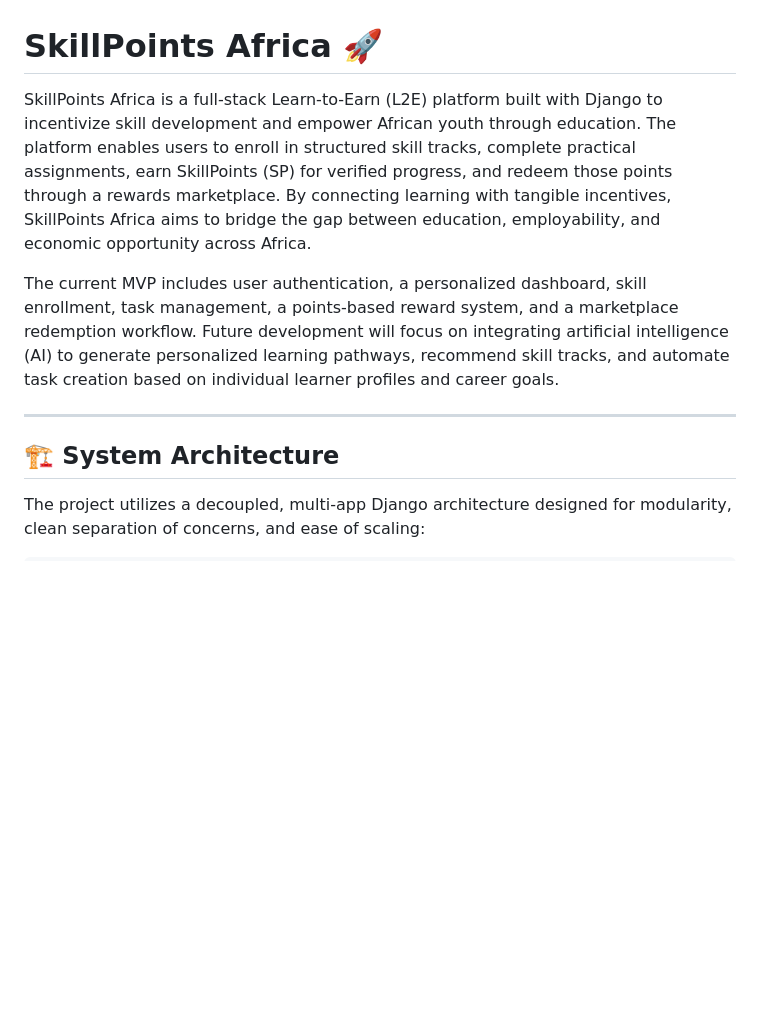
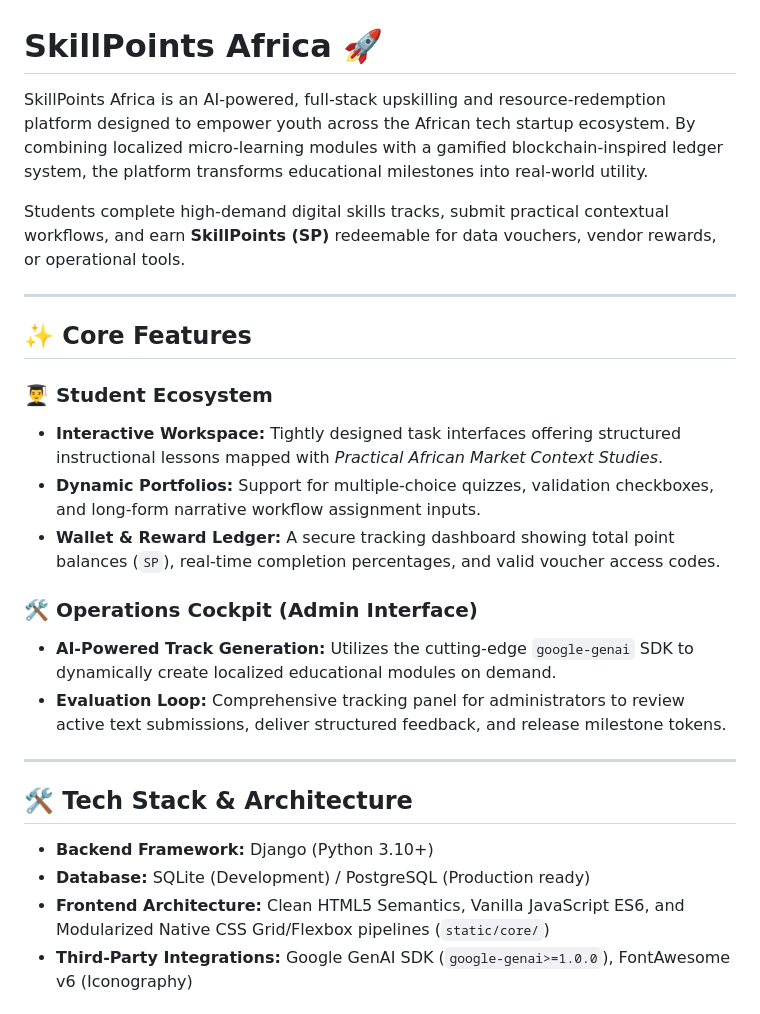
Before and after one commit to Tidjani-Adeniran/SkillPoints-Africa, a Markdown page: README.md, the part around one of its changes. GitHub-like rendering; blank space fills up the shorter version.

```diff
--- a/README.md
+++ b/README.md
@@ -1,11 +1,28 @@
 # SkillPoints Africa 🚀
 
-SkillPoints Africa is a full-stack Learn-to-Earn (L2E) platform built with Django to incentivize skill development and empower African youth through education. The platform enables users to enroll in structured skill tracks, complete practical assignments, earn SkillPoints (SP) for verified progress, and redeem those points through a rewards marketplace. By connecting learning with tangible incentives, SkillPoints Africa aims to bridge the gap between education, employability, and economic opportunity across Africa.
+SkillPoints Africa is an AI-powered, full-stack upskilling and resource-redemption platform designed to empower youth across the African tech startup ecosystem. By combining localized micro-learning modules with a gamified blockchain-inspired ledger system, the platform transforms educational milestones into real-world utility.
 
-The current MVP includes user authentication, a personalized dashboard, skill enrollment, task management, a points-based reward system, and a marketplace redemption workflow. Future development will focus on integrating artificial intelligence (AI) to generate personalized learning pathways, recommend skill tracks, and automate task creation based on individual learner profiles and career goals.
+Students complete high-demand digital skills tracks, submit practical contextual workflows, and earn **SkillPoints (SP)** redeemable for data vouchers, vendor rewards, or operational tools.
 
 ---
 
-## 🏗️ System Architecture
+## ✨ Core Features
 
-The project utilizes a decoupled, multi-app Django architecture designed for modularity, clean separation of concerns, and ease of scaling:
+### 👨‍🎓 Student Ecosystem
+- **Interactive Workspace:** Tightly designed task interfaces offering structured instructional lessons mapped with *Practical African Market Context Studies*.
+- **Dynamic Portfolios:** Support for multiple-choice quizzes, validation checkboxes, and long-form narrative workflow assignment inputs.
+- **Wallet & Reward Ledger:** A secure tracking dashboard showing total point balances (`SP`), real-time completion percentages, and valid voucher access codes.
+
+### 🛠️ Operations Cockpit (Admin Interface)
+- **AI-Powered Track Generation:** Utilizes the cutting-edge `google-genai` SDK to dynamically create localized educational modules on demand.
+- **Evaluation Loop:** Comprehensive tracking panel for administrators to review active text submissions, deliver structured feedback, and release milestone tokens.
+
+---
+
+## 🛠️ Tech Stack & Architecture
+
+- **Backend Framework:** Django (Python 3.10+)
+- **Database:** SQLite (Development) / PostgreSQL (Production ready)
+- **Frontend Architecture:** Clean HTML5 Semantics, Vanilla JavaScript ES6, and Modularized Native CSS Grid/Flexbox pipelines (`static/core/`)
+- **Third-Party Integrations:** Google GenAI SDK (`google-genai>=1.0.0`), FontAwesome v6 (Iconography)
+
```
Also changed, not shown: other parts of README.md (+97 -59 lines).
